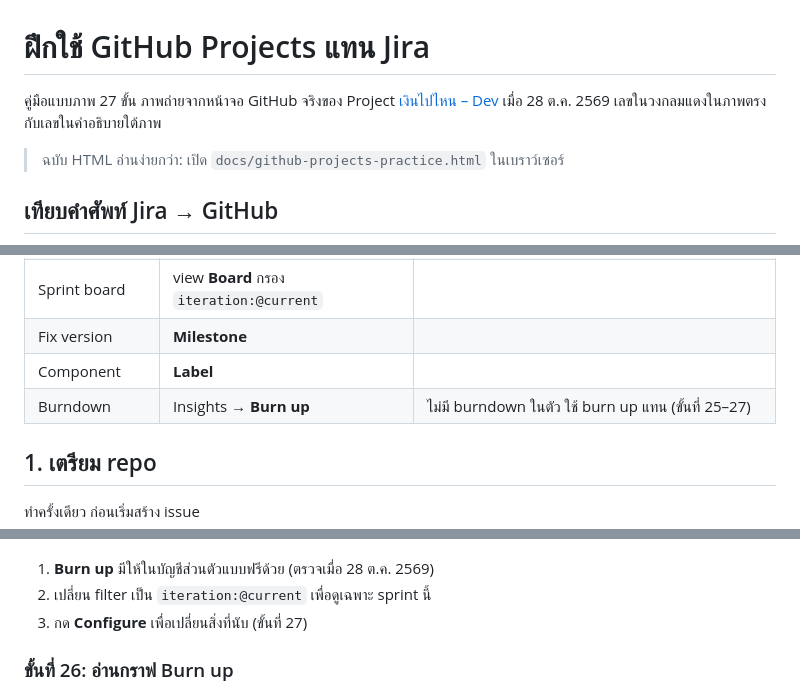
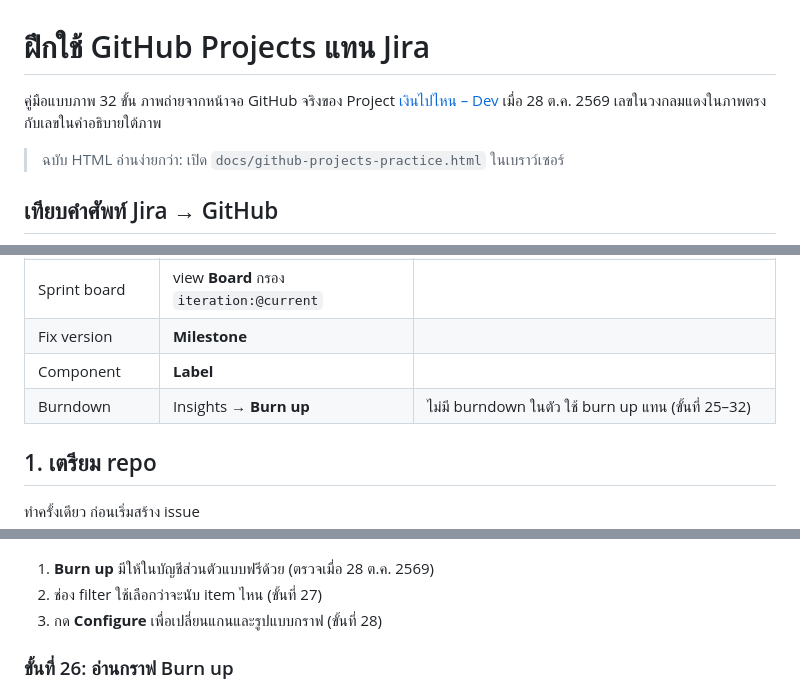
Before and after one commit to nitiwat546-cloud/NgenPaiNai, a Markdown page: docs/github-projects-practice.md, 3 parts joined by grey strips. Drawn GitHub-style.

```diff
--- a/docs/github-projects-practice.md
+++ b/docs/github-projects-practice.md
@@ -1,6 +1,6 @@
 # ฝึกใช้ GitHub Projects แทน Jira
 
-คู่มือแบบภาพ 27 ขั้น ภาพถ่ายจากหน้าจอ GitHub จริงของ Project [เงินไปไหน – Dev](https://github.com/users/pthanathon/projects/22) เมื่อ 28 ต.ค. 2569 เลขในวงกลมแดงในภาพตรงกับเลขในคำอธิบายใต้ภาพ
+คู่มือแบบภาพ 32 ขั้น ภาพถ่ายจากหน้าจอ GitHub จริงของ Project [เงินไปไหน – Dev](https://github.com/users/pthanathon/projects/22) เมื่อ 28 ต.ค. 2569 เลขในวงกลมแดงในภาพตรงกับเลขในคำอธิบายใต้ภาพ
 
 > ฉบับ HTML อ่านง่ายกว่า: เปิด `docs/github-projects-practice.html` ในเบราว์เซอร์
 
@@ -17,7 +17,7 @@
 | Sprint board | view **Board** กรอง `iteration:@current` |  |
 | Fix version | **Milestone** |  |
 | Component | **Label** |  |
-| Burndown | Insights → **Burn up** | ไม่มี burndown ในตัว ใช้ burn up แทน (ขั้นที่ 25–27) |
+| Burndown | Insights → **Burn up** | ไม่มี burndown ในตัว ใช้ burn up แทน (ขั้นที่ 25–32) |
 
 ## 1. เตรียม repo
 
@@ -284,8 +284,8 @@ Project นี้สร้างจาก template "Team planning" ฟิลด
 ![ขั้นที่ 25](images/steps/step-25.png)
 
 1. **Burn up** มีให้ในบัญชีส่วนตัวแบบฟรีด้วย (ตรวจเมื่อ 28 ต.ค. 2569)
-2. เปลี่ยน filter เป็น `iteration:@current` เพื่อดูเฉพาะ sprint นี้
-3. กด **Configure** เพื่อเปลี่ยนสิ่งที่นับ (ขั้นที่ 27)
+2. ช่อง filter ใช้เลือกว่าจะนับ item ไหน (ขั้นที่ 27)
+3. กด **Configure** เพื่อเปลี่ยนแกนและรูปแบบกราฟ (ขั้นที่ 28)
 
 ### ขั้นที่ 26: อ่านกราฟ Burn up
 
```
Also changed, not shown: other parts of docs/github-projects-practice.md (+46 -5 lines), docs/images/steps/step-27.png, docs/images/steps/step-28.png (added), docs/images/steps/step-29.png (added), docs/images/steps/step-30.png (added), docs/images/steps/step-31.png (added), docs/images/steps/step-32.png (added), 1 other file.
